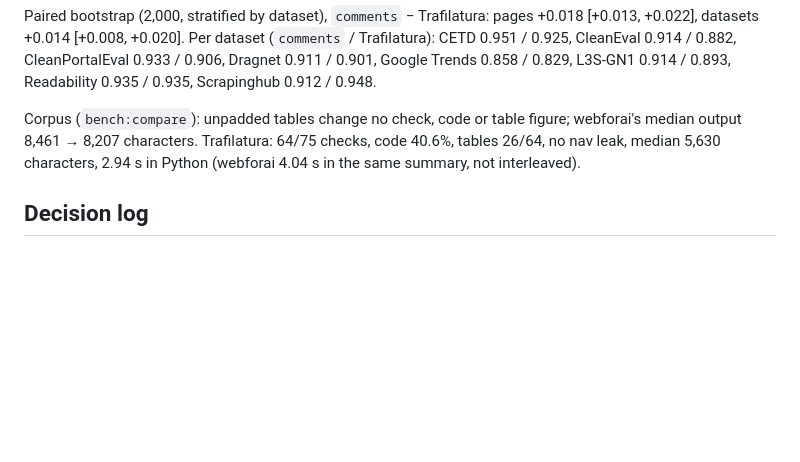
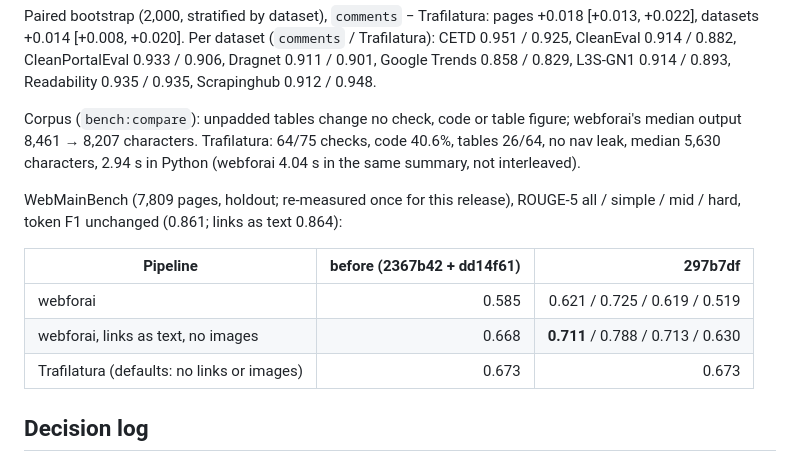
Before and after one commit to inaridiy/webforai, a Markdown page: .agents/execplans/2026-10-09-comments-preset-compact-tables.md, the part around the change. GitHub-like rendering; blank space fills up the shorter version.

Commit message:
docs(execplan): WebMainBench after unpadded tables
Co-Authored-By: Claude Opus 5.5 <noreply@anthropic.com>

```diff
--- a/.agents/execplans/2026-10-09-comments-preset-compact-tables.md
+++ b/.agents/execplans/2026-10-09-comments-preset-compact-tables.md
@@ -50,6 +50,15 @@ Corpus (`bench:compare`): unpadded tables change no check, code or table figure;
 output 8,461 → 8,207 characters. Trafilatura: 64/75 checks, code 40.6%, tables 26/64, no nav leak,
 median 5,630 characters, 2.94 s in Python (webforai 4.04 s in the same summary, not interleaved).
 
+WebMainBench (7,809 pages, holdout; re-measured once for this release), ROUGE-5 all / simple /
+mid / hard, token F1 unchanged (0.861; links as text 0.864):
+
+| Pipeline | before (2367b42 + dd14f61) | 297b7df |
+| --- | ---: | ---: |
+| webforai | 0.585 | 0.621 / 0.725 / 0.619 / 0.519 |
+| webforai, links as text, no images | 0.668 | **0.711** / 0.788 / 0.713 / 0.630 |
+| Trafilatura (defaults: no links or images) | 0.673 | 0.673 |
+
 ## Decision log
 
 - (2026-10-09) The comments mode is a preset, not the default: WCXB and WebMainBench references
```
